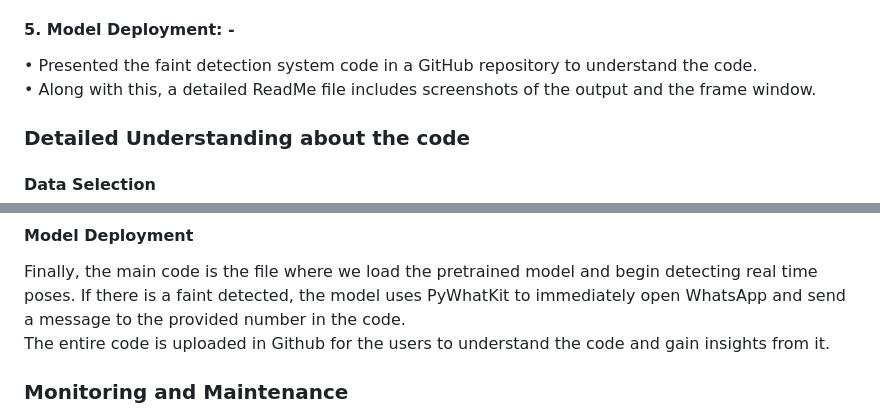
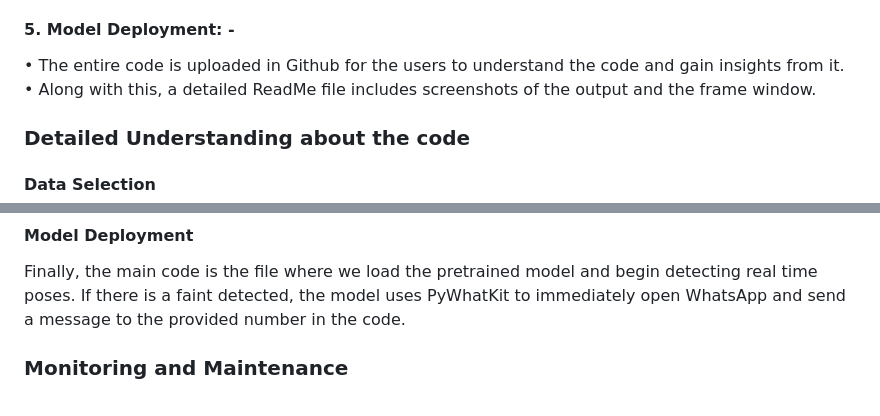
Before and after one commit to JRKaran7/1000130-KARAN_AMOL_RAJANKAR, a Markdown page: README.md, 2 parts joined by grey strips. Rendered like a GitHub page.

```diff
--- a/README.md
+++ b/README.md
@@ -48,7 +48,7 @@ Having discussed this with my teachers and family members, I found that there ar
 I tested my system by introducing it to my peers, teachers, and family members. They found the idea and the system quite interesting, and they all agreed that the system has a greater scope in the future. Finally, I introduced a feedback survey to make sure that the system was fulfilling the objective. <br>
 
 #### 5. Model Deployment: -
-•	Presented the faint detection system code in a GitHub repository to understand the code. <br>
+•	The entire code is uploaded in Github for the users to understand the code and gain insights from it.<br>
 •	Along with this, a detailed ReadMe file includes screenshots of the output and the frame window. <br>
 
 ### Detailed Understanding about the code
@@ -68,7 +68,6 @@ Once the data is trained, it is tested on the test dataset and the accuracy is c
 
 #### Model Deployment
 Finally, the main code is the file where we load the pretrained model and begin detecting real time poses. If there is a faint detected, the model uses PyWhatKit to immediately open WhatsApp and send a message to the provided number in the code. <br>
-The entire code is uploaded in Github for the users to understand the code and gain insights from it.
 
 ### Monitoring and Maintenance
 Now that we have deployed the model, it is to be monitored to prevent false alarms and continuously update the training data to increase accuracy. Once we get a deeper understanding about advanced computer vision, I would continue to integrate this model with hardware devices to make it a fully functional product. But monitoring it will prevent any issues arising in the code.
```
